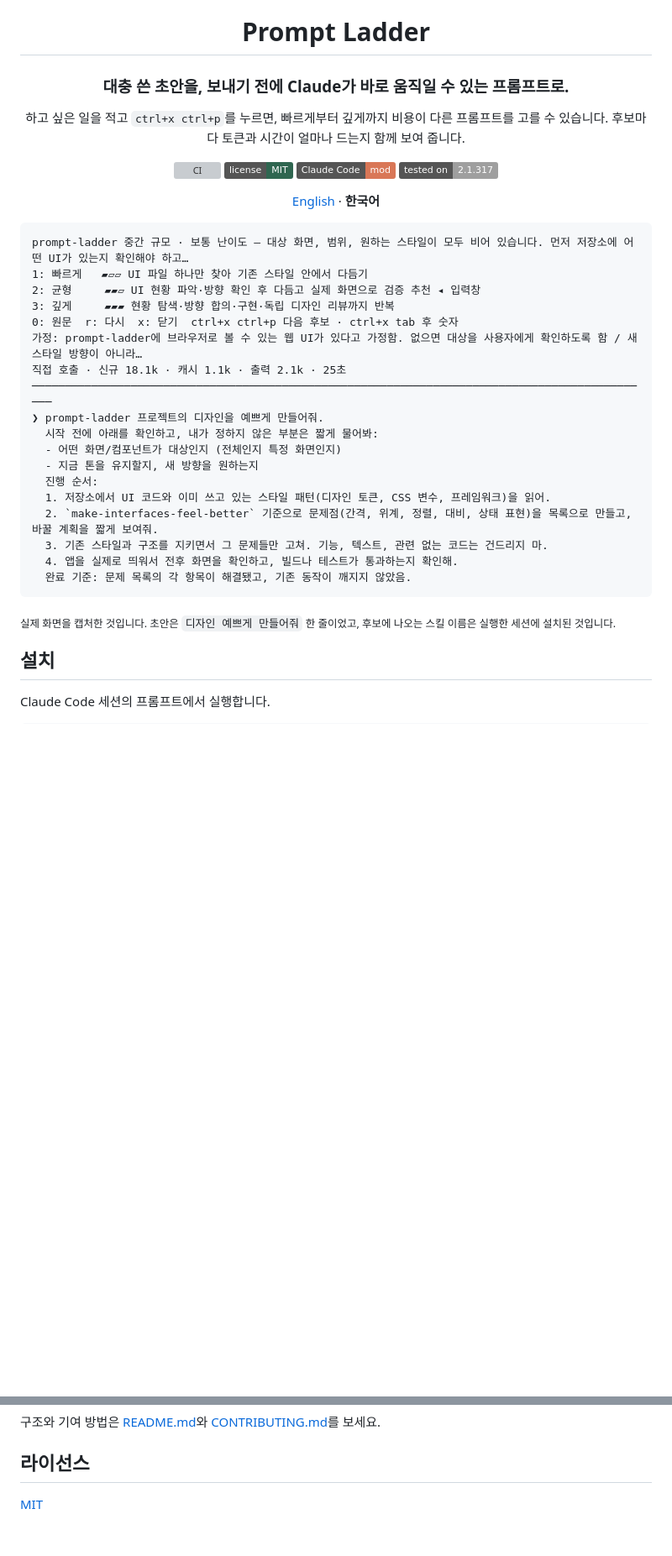
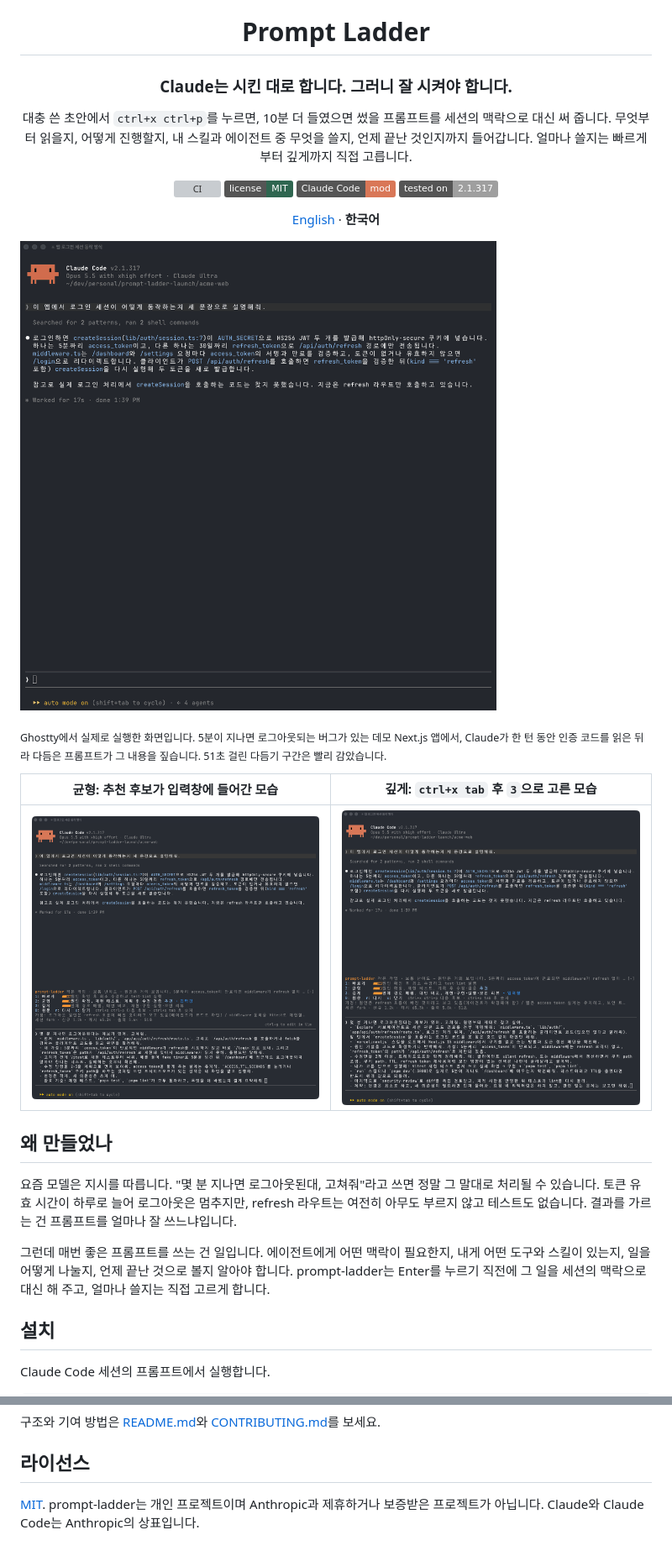
Before and after one commit to JunSeo99/prompt-ladder, a Markdown page: README.ko.md, 2 parts joined by grey strips. Shown at 84% size. Drawn GitHub-style; pictures changed too: assets/balanced-ko.png (added), assets/deep-ko.png (added), assets/demo-ko.gif (added); badges without logos; blank space fills up the shorter version; grey boxes are pictures that could not be loaded.

````diff
--- a/README.ko.md
+++ b/README.ko.md
@@ -2,9 +2,9 @@
 
 # Prompt Ladder
 
-### 대충 쓴 초안을, 보내기 전에 Claude가 바로 움직일 수 있는 프롬프트로.
+### Claude는 시킨 대로 합니다. 그러니 잘 시켜야 합니다.
 
-하고 싶은 일을 적고 `ctrl+x ctrl+p`를 누르면, 빠르게부터 깊게까지 비용이 다른 프롬프트를 고를 수 있습니다. 후보마다 토큰과 시간이 얼마나 드는지 함께 보여 줍니다.
+대충 쓴 초안에서 `ctrl+x ctrl+p`를 누르면, 10분 더 들였으면 썼을 프롬프트를 세션의 맥락으로 대신 써 줍니다. 무엇부터 읽을지, 어떻게 진행할지, 내 스킬과 에이전트 중 무엇을 쓸지, 언제 끝난 것인지까지 들어갑니다. 얼마나 쓸지는 빠르게부터 깊게까지 직접 고릅니다.
 
 [![CI](https://github.com/JunSeo99/prompt-ladder/actions/workflows/ci.yml/badge.svg)](https://github.com/JunSeo99/prompt-ladder/actions/workflows/ci.yml) [![MIT](https://img.shields.io/badge/license-MIT-2f6650)](LICENSE) ![Claude Code mod](https://img.shields.io/badge/Claude%20Code-mod-D97757) ![Tested on 2.1.317](https://img.shields.io/badge/tested%20on-2.1.317-lightgrey)
 
@@ -12,28 +12,19 @@
 
 </div>
 
-```text
-prompt-ladder 중간 규모 · 보통 난이도 — 대상 화면, 범위, 원하는 스타일이 모두 비어 있습니다. 먼저 저장소에 어떤 UI가 있는지 확인해야 하고…
-1: 빠르게   ▰▱▱ UI 파일 하나만 찾아 기존 스타일 안에서 다듬기
-2: 균형     ▰▰▱ UI 현황 파악·방향 확인 후 다듬고 실제 화면으로 검증 추천 ◂ 입력창
-3: 깊게     ▰▰▰ 현황 탐색·방향 합의·구현·독립 디자인 리뷰까지 반복
-0: 원문  r: 다시  x: 닫기  ctrl+x ctrl+p 다음 후보 · ctrl+x tab 후 숫자
-가정: prompt-ladder에 브라우저로 볼 수 있는 웹 UI가 있다고 가정함. 없으면 대상을 사용자에게 확인하도록 함 / 새 스타일 방향이 아니라…
-직접 호출 · 신규 18.1k · 캐시 1.1k · 출력 2.1k · 25초
-───────────────────────────────────────────────────────────────────────────────────────────────
-❯ prompt-ladder 프로젝트의 디자인을 예쁘게 만들어줘.
-  시작 전에 아래를 확인하고, 내가 정하지 않은 부분은 짧게 물어봐:
-  - 어떤 화면/컴포넌트가 대상인지 (전체인지 특정 화면인지)
-  - 지금 톤을 유지할지, 새 방향을 원하는지
-  진행 순서:
-  1. 저장소에서 UI 코드와 이미 쓰고 있는 스타일 패턴(디자인 토큰, CSS 변수, 프레임워크)을 읽어.
-  2. `make-interfaces-feel-better` 기준으로 문제점(간격, 위계, 정렬, 대비, 상태 표현)을 목록으로 만들고, 바꿀 계획을 짧게 보여줘.
-  3. 기존 스타일과 구조를 지키면서 그 문제들만 고쳐. 기능, 텍스트, 관련 없는 코드는 건드리지 마.
-  4. 앱을 실제로 띄워서 전후 화면을 확인하고, 빌드나 테스트가 통과하는지 확인해.
-  완료 기준: 문제 목록의 각 항목이 해결됐고, 기존 동작이 깨지지 않았음.
-```
+![실제 Claude Code 세션: 초안 "몇 분 지나면 로그아웃된다는 제보가 있어. 고쳐줘"에서 ctrl+x ctrl+p를 누르면 빠르게부터 깊게까지 프롬프트 세 개가 나오고 추천 후보가 입력창에 들어간다](assets/demo-ko.gif)
 
-<sub>실제 화면을 캡처한 것입니다. 초안은 `디자인 예쁘게 만들어줘` 한 줄이었고, 후보에 나오는 스킬 이름은 실행한 세션에 설치된 것입니다.</sub>
+<sub>Ghostty에서 실제로 실행한 화면입니다. 5분이 지나면 로그아웃되는 버그가 있는 데모 Next.js 앱에서, Claude가 한 턴 동안 인증 코드를 읽은 뒤라 다듬은 프롬프트가 그 내용을 짚습니다. 51초 걸린 다듬기 구간은 빨리 감았습니다.</sub>
+
+| 균형: 추천 후보가 입력창에 들어간 모습 | 깊게: `ctrl+x tab` 후 `3`으로 고른 모습 |
+|---|---|
+| [![균형 후보: 관련 파일을 먼저 읽고 원인을 확정한 뒤 Vitest 재현 테스트부터 쓰고, pnpm test와 pnpm lint 통과가 완료 기준](assets/balanced-ko.png)](assets/balanced-ko.png) | [![깊게 후보: Explore 서브에이전트로 코드 경로를 매핑하고 vercel:nextjs 스킬로 갱신 패턴을 확인한 뒤, 수정안을 비교하고 실제 앱에서 확인하고 security-review로 검토](assets/deep-ko.png)](assets/deep-ko.png) |
+
+## 왜 만들었나
+
+요즘 모델은 지시를 따릅니다. "몇 분 지나면 로그아웃된대, 고쳐줘"라고 쓰면 정말 그 말대로 처리될 수 있습니다. 토큰 유효 시간이 하루로 늘어 로그아웃은 멈추지만, refresh 라우트는 여전히 아무도 부르지 않고 테스트도 없습니다. 결과를 가르는 건 프롬프트를 얼마나 잘 쓰느냐입니다.
+
+그런데 매번 좋은 프롬프트를 쓰는 건 일입니다. 에이전트에게 어떤 맥락이 필요한지, 내게 어떤 도구와 스킬이 있는지, 일을 어떻게 나눌지, 언제 끝난 것으로 볼지 알아야 합니다. prompt-ladder는 Enter를 누르기 직전에 그 일을 세션의 맥락으로 대신 해 주고, 얼마나 쓸지는 직접 고르게 합니다.
 
 ## 설치
 
@@ -172,4 +162,4 @@ npx -p typescript tsc -p .       # 설치된 빌드의 선언으로 strict 타
 
 ## 라이선스
 
-[MIT](LICENSE)
+[MIT](LICENSE). prompt-ladder는 개인 프로젝트이며 Anthropic과 제휴하거나 보증받은 프로젝트가 아닙니다. Claude와 Claude Code는 Anthropic의 상표입니다.
````
Also changed, not shown: other parts of README.ko.md (+8 -9 lines), CHANGELOG.md (+16 -0 lines), README.md (+23 -34 lines), assets/balanced.png (added), assets/deep.png (added), assets/demo.gif (added), 3 other files.
